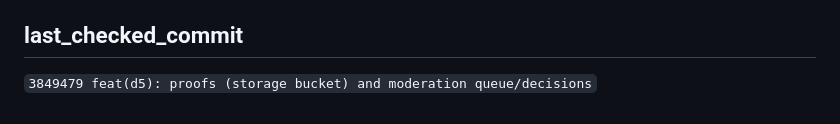
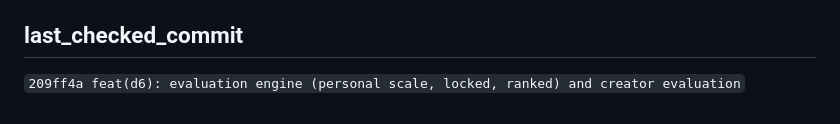
Before and after one commit to lucasteamalt12321/GAL, a Markdown page: memory_bank/progress.md, the part around the change. GitHub-like rendering.

Commit message:
docs(memory_bank): sync last_checked_commit after D6

```diff
--- a/memory_bank/progress.md
+++ b/memory_bank/progress.md
@@ -103,4 +103,4 @@
 
 ## last_checked_commit
 
-`3849479 feat(d5): proofs (storage bucket) and moderation queue/decisions`
+`209ff4a feat(d6): evaluation engine (personal scale, locked, ranked) and creator evaluation`
```
